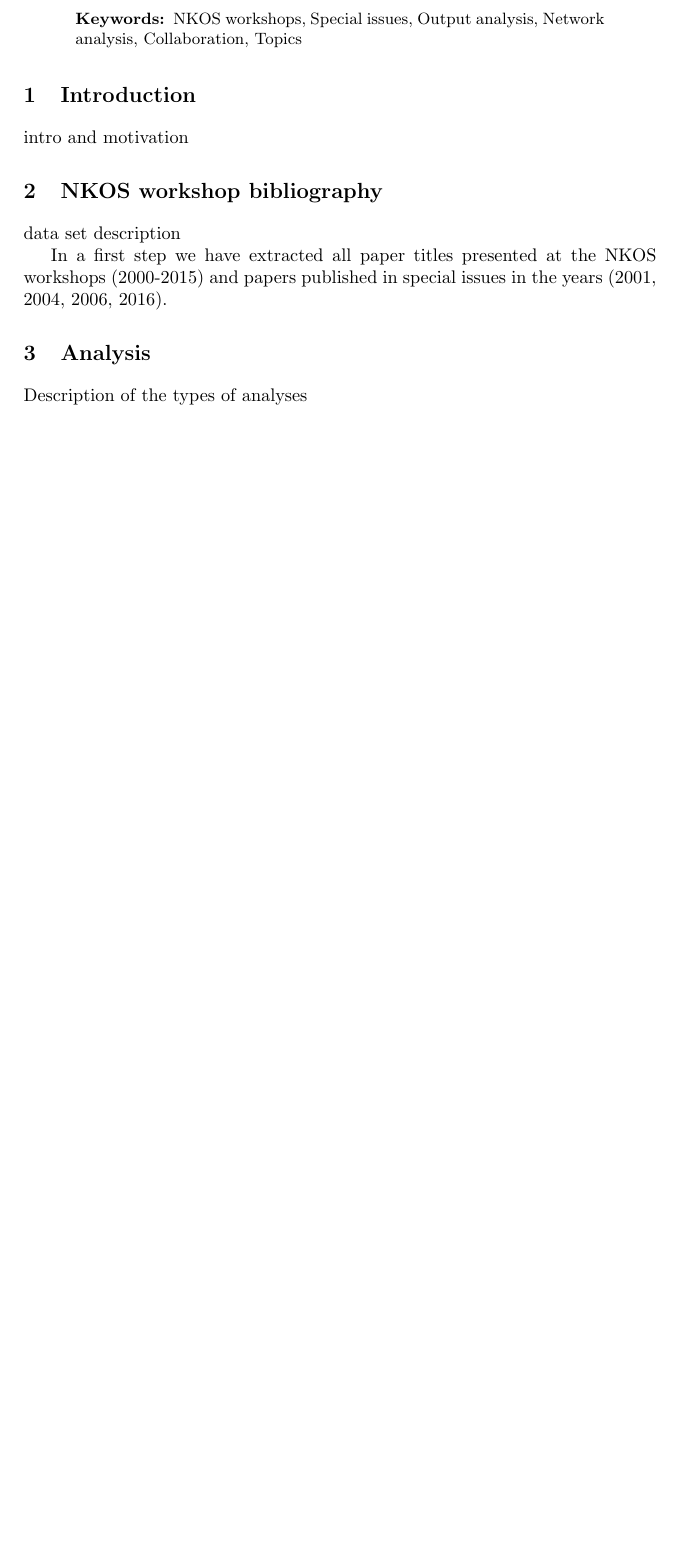
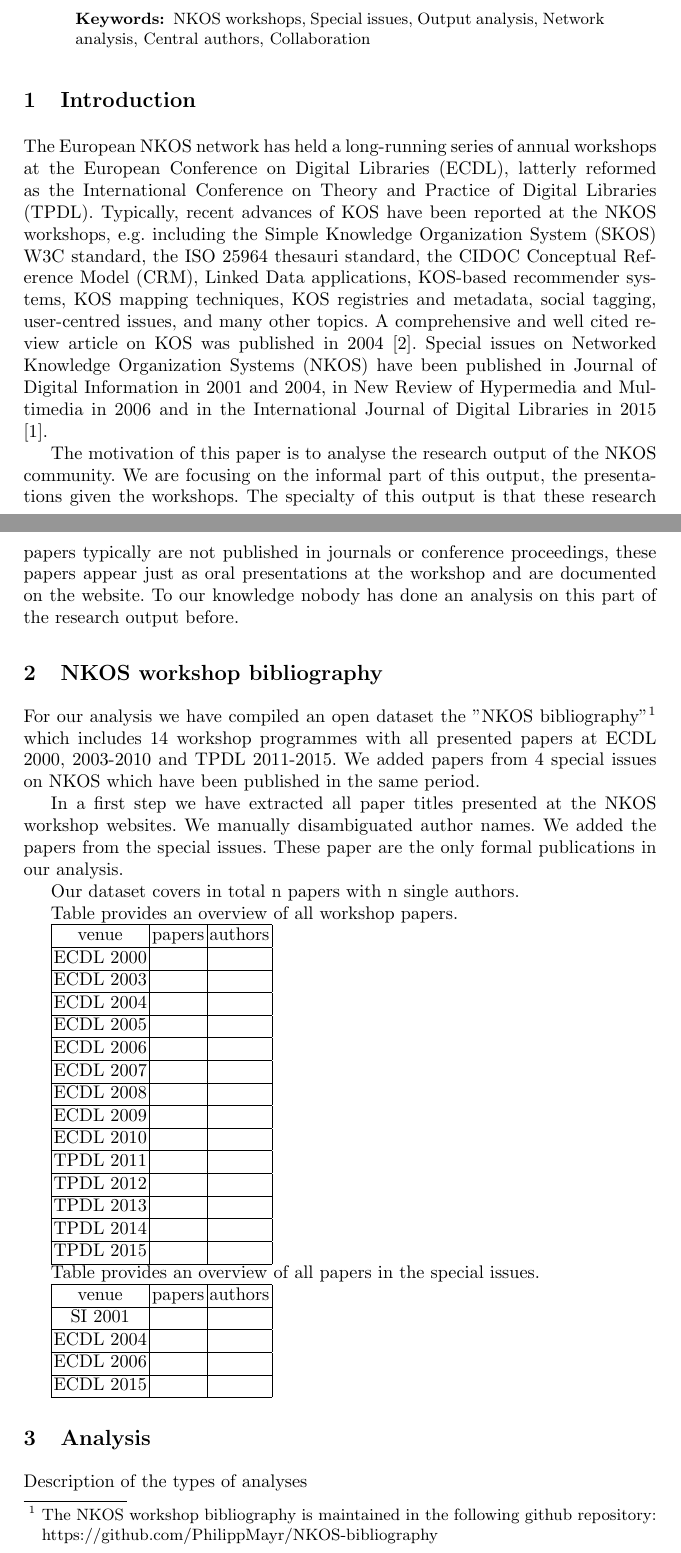
Before and after one commit to PhilippMayr/NKOS-bibliography, a LaTeX thesis (paper-nkos16/NKOS2016.tex): part of page 1 of 3 before the commit and two parts of pages 1 and 2 of 5 after it, the two joined at a grey line, cut so that both start at the same text, the shorter picture padded with empty space. Compiled offline with pdfLaTeX.

Commit message:
Abstract, intro and dataset started

```diff
--- a/paper-nkos16/NKOS2016.tex
+++ b/paper-nkos16/NKOS2016.tex
@@ -56,17 +58,88 @@ We analyse the research output which has been presented at the Networked Knowled
 
-\keywords{NKOS workshops, Special issues, Output analysis, Network analysis, Collaboration, Topics}
+%add some more facts
+
+\keywords{NKOS workshops, Special issues, Output analysis, Network analysis, Central authors, Collaboration}
 \end{abstract}
 
 
 \section{Introduction}\label{intro}
-intro and motivation %philipp
+%intro and motivation %philipp
+
+The European NKOS network has held a long-running series of annual workshops at the European Conference on Digital Libraries (ECDL), latterly reformed as the International Conference on Theory and Practice of Digital Libraries (TPDL).
+Typically, recent advances of KOS have been reported at the NKOS workshops, e.g. including the Simple Knowledge Organization System (SKOS) W3C standard, the ISO 25964 thesauri standard, the CIDOC Conceptual Reference Model (CRM), Linked Data applications, KOS-based recommender systems, KOS mapping techniques, KOS registries and metadata, social tagging, user-centred issues, and many other topics. A comprehensive and well cited review article on KOS was published in 2004 \cite{Zeng2004}. Special issues on Networked Knowledge Organization Systems (NKOS) have been published in Journal of Digital Information in 2001 and 2004, in New Review of Hypermedia and Multimedia in 2006 and in the International Journal of Digital Libraries in 2015 \cite{Mayr2016}.
+
+The motivation of this paper is to analyse the research output of the NKOS community. We are focusing on the informal part of this output, the presentations given the workshops. The specialty of this output is that these research papers typically are not published in journals or conference proceedings, these papers appear just as oral presentations at the workshop and are documented on the website. To our knowledge nobody has done an analysis on this part of the research output before.
+
+
 
 \section{NKOS workshop bibliography}\label{dataset}
-data set description %philipp
+%data set description %philipp
 
-In a first step we have extracted all paper titles presented at the NKOS workshops (2000-2015) and papers published in special issues in the years (2001, 2004, 2006, 2016).
+For our analysis we have compiled an open dataset the "NKOS bibliography"\footnote{The NKOS workshop bibliography is maintained in the following github repository: https://github.com/PhilippMayr/NKOS-bibliography} which includes 14 workshop programmes with all presented papers at ECDL 2000, 2003-2010 and TPDL 2011-2015. We added papers from 4 special issues on NKOS which have been published in the same period.
+
+In a first step we have extracted all paper titles presented at the NKOS workshop websites. We manually disambiguated author names. We added the papers from the special issues. These paper are the only formal publications in our analysis.
+
+Our dataset covers in total n %add number
+papers with n %add number
+single authors.
+
+Table provides an overview of all workshop papers.
 
 %include an overview table (venue;# of papers;# of authors; av # of authors)
+
+\begin{tabular}	{|c|c|c|}
+	\hline
+	venue& papers  & authors  \\
+	\hline
+	ECDL 2000&  &  \\
+	\hline
+	ECDL 2003&  &  \\
+	\hline
+	ECDL 2004&  &  \\
+	\hline
+	ECDL 2005&  &  \\
+	\hline
+	ECDL 2006&  &  \\
+	\hline
+	ECDL 2007&  &  \\
+	\hline
+	ECDL 2008&  &  \\
+	\hline
+	ECDL 2009&  &  \\
+	\hline
+	ECDL 2010&  &  \\
+	\hline
+	TPDL 2011&  &  \\
+	\hline
+	TPDL 2012&  &  \\
+	\hline
+	TPDL 2013&  &  \\
+	\hline
+	TPDL 2014&  &  \\
+	\hline
+	TPDL 2015&  &  \\
+	\hline
+\end{tabular}
+
+
+Table provides an overview of all papers in the special issues.
+
+\begin{tabular}{|c|c|c|}
+	\hline
+	venue& papers  & authors  \\
+	\hline
+	SI 2001&  &  \\
+	\hline
+	ECDL 2004&  &  \\
+	\hline
+	ECDL 2006&  &  \\
+	\hline
+	ECDL 2015&  &  \\
+	\hline
+\end{tabular}
+
+
+%The most cited NKOS papers in this time: Zeng, Dörr ... Koch
 
 
 
```
Also changed, not shown: paper-nkos16/nkos.bib (+1 -1 lines), paper-nkos16/NKOS2016.bbl, paper-nkos16/NKOS2016.pdf, paper-nkos16/NKOS2016.tex (32 more changed lines), 4 other files.
